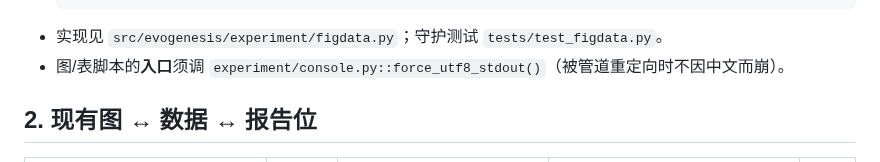
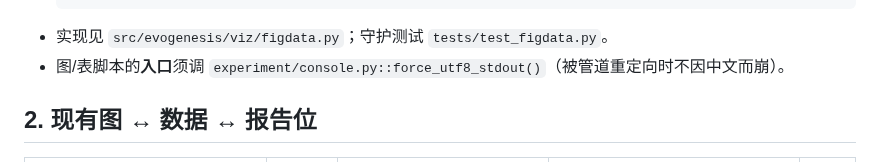
Before and after one commit to 54cwh/mathHackathon, a Markdown page: paper/图表-数据对照表.md, the part around the change. Drawn GitHub-style.

````diff
--- a/paper/图表-数据对照表.md
+++ b/paper/图表-数据对照表.md
@@ -28,7 +28,7 @@
   .venv/Scripts/python.exe scripts/dump_connectome_matrix.py           # F7 连接矩阵落盘（48×48 W⁰/支撑/Θ）
   .venv/Scripts/python.exe scripts/make_fig_connectome.py              # F7 连接矩阵图 + Excel（读上面的 JSON）
   ```
-- 实现见 `src/evogenesis/experiment/figdata.py`；守护测试 `tests/test_figdata.py`。
+- 实现见 `src/evogenesis/viz/figdata.py`；守护测试 `tests/test_figdata.py`。
 - 图/表脚本的**入口**须调 `experiment/console.py::force_utf8_stdout()`（被管道重定向时不因中文而崩）。
 
 ## 2. 现有图 ↔ 数据 ↔ 报告位
````
Also changed, not shown: research/notes/交接-给池伟豪-跨lane待办.md (+1 -1 lines), research/notes/契约决策记录.md (+1 -1 lines).
